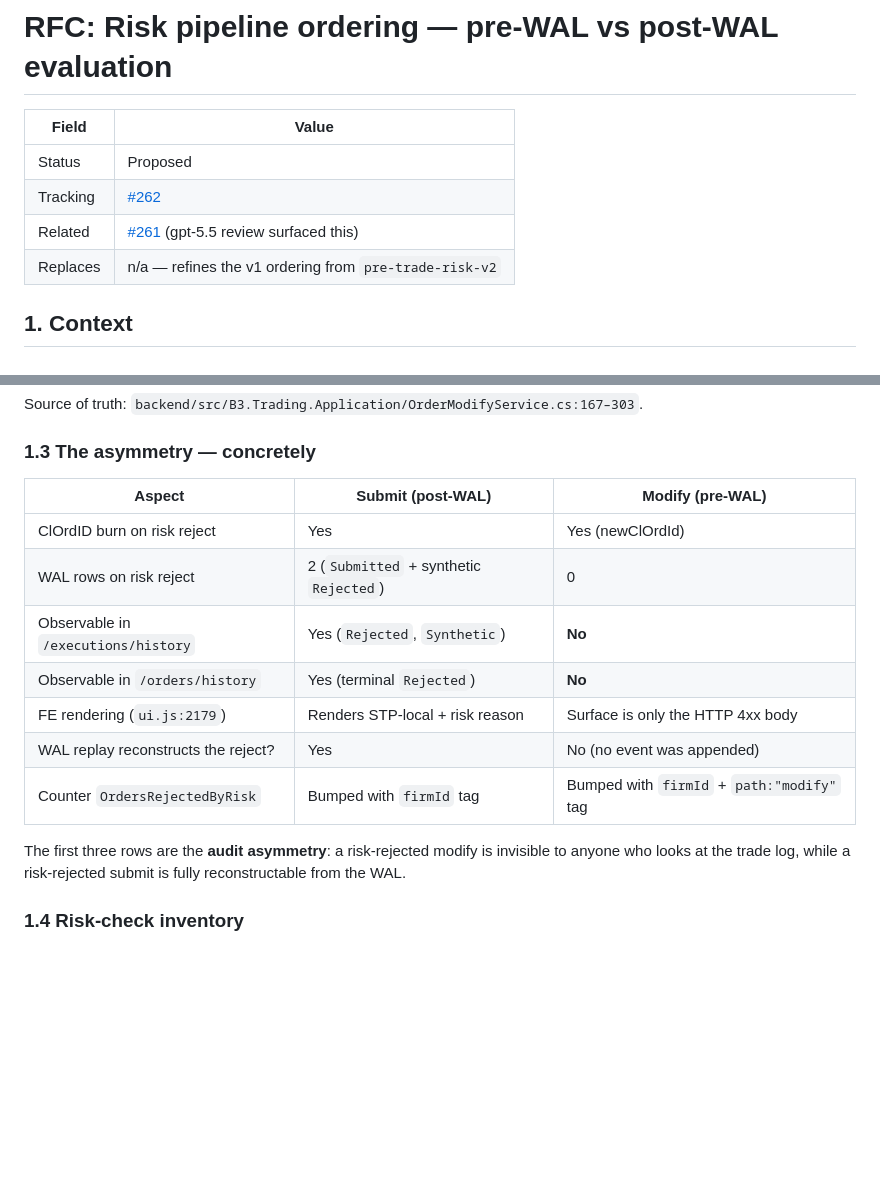
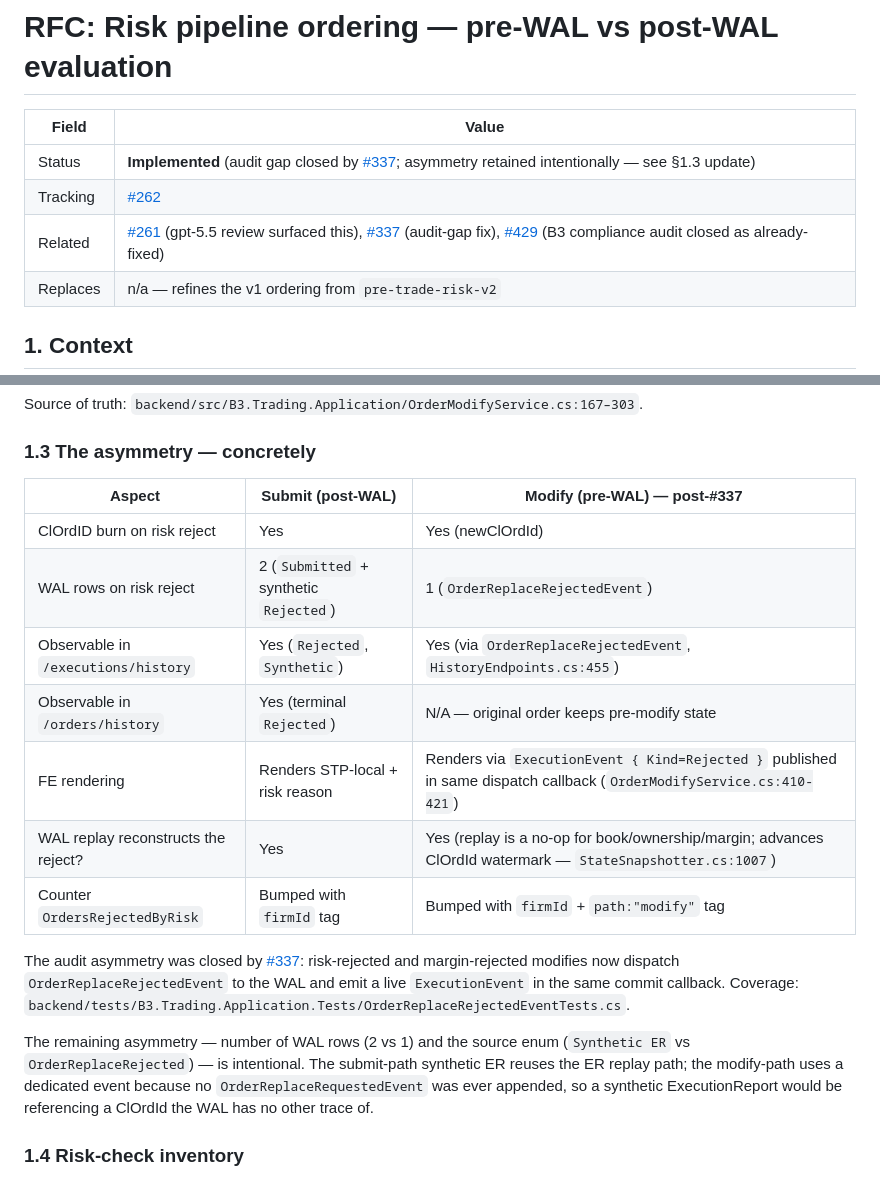
Before and after one commit to pedrosakuma/B3TradingPlatform, a Markdown page: docs/rfcs/risk-pipeline-ordering-v0.md, 2 parts joined by grey strips. Rendered like a GitHub page; blank space fills up the shorter version.

Commit message:
docs(rfc): update risk-pipeline-ordering-v0 status to Implemented
The audit asymmetry between submit (post-WAL) and modify (pre-WAL) risk
rejection was closed by #337 in 2026-05-19. The RFC was still in 'Proposed'
status, causing the 2026-05-24 B3 compliance audit (#429) to flag a gap
that no longer exists.

Update the table in §1.3 to reflect the current behaviour:
- modify-path rejections produce OrderReplaceRejectedEvent in the WAL
- /executions/history surfaces them via HistoryEndpoints.cs:455
- ExecutionEvent is published in the same dispatch callback
- replay coverage in StateSnapshotter.cs:1007

Closes #429 (duplicate of already-merged #337).

Co-authored-by: Copilot <223556219+Copilot@users.noreply.github.com>

```diff
--- a/docs/rfcs/risk-pipeline-ordering-v0.md
+++ b/docs/rfcs/risk-pipeline-ordering-v0.md
@@ -2,9 +2,9 @@
 
 | Field    | Value                                                                                       |
 | -------- | ------------------------------------------------------------------------------------------- |
-| Status   | Proposed                                                                                    |
+| Status   | **Implemented** (audit gap closed by [#337](https://github.com/pedrosakuma/B3TradingPlatform/pull/337); asymmetry retained intentionally — see §1.3 update) |
 | Tracking | [#262](https://github.com/pedrosakuma/B3TradingPlatform/issues/262)                         |
-| Related  | [#261](https://github.com/pedrosakuma/B3TradingPlatform/issues/261) (gpt-5.5 review surfaced this) |
+| Related  | [#261](https://github.com/pedrosakuma/B3TradingPlatform/issues/261) (gpt-5.5 review surfaced this), [#337](https://github.com/pedrosakuma/B3TradingPlatform/pull/337) (audit-gap fix), [#429](https://github.com/pedrosakuma/B3TradingPlatform/issues/429) (B3 compliance audit closed as already-fixed) |
 | Replaces | n/a — refines the v1 ordering from `pre-trade-risk-v2`                                     |
 
 ## 1. Context
@@ -45,19 +45,26 @@ Source of truth: `backend/src/B3.Trading.Application/OrderModifyService.cs:167
 
 ### 1.3 The asymmetry — concretely
 
-| Aspect                                | Submit (post-WAL)              | Modify (pre-WAL)                                     |
-| ------------------------------------- | ------------------------------ | ---------------------------------------------------- |
-| ClOrdID burn on risk reject           | Yes                            | Yes (newClOrdId)                                     |
-| WAL rows on risk reject               | 2 (`Submitted` + synthetic `Rejected`) | 0                                            |
-| Observable in `/executions/history`   | Yes (`Rejected`, `Synthetic`)   | **No**                                              |
-| Observable in `/orders/history`       | Yes (terminal `Rejected`)       | **No**                                              |
-| FE rendering (`ui.js:2179`)           | Renders STP-local + risk reason | Surface is only the HTTP 4xx body                   |
-| WAL replay reconstructs the reject?   | Yes                            | No (no event was appended)                          |
-| Counter `OrdersRejectedByRisk`        | Bumped with `firmId` tag        | Bumped with `firmId` + `path:"modify"` tag          |
+| Aspect                                | Submit (post-WAL)              | Modify (pre-WAL) — **post-#337**                       |
+| ------------------------------------- | ------------------------------ | ----------------------------------------------------- |
+| ClOrdID burn on risk reject           | Yes                            | Yes (newClOrdId)                                      |
+| WAL rows on risk reject               | 2 (`Submitted` + synthetic `Rejected`) | 1 (`OrderReplaceRejectedEvent`)               |
+| Observable in `/executions/history`   | Yes (`Rejected`, `Synthetic`)   | Yes (via `OrderReplaceRejectedEvent`, `HistoryEndpoints.cs:455`) |
+| Observable in `/orders/history`       | Yes (terminal `Rejected`)       | N/A — original order keeps pre-modify state           |
+| FE rendering                           | Renders STP-local + risk reason | Renders via `ExecutionEvent { Kind=Rejected }` published in same dispatch callback (`OrderModifyService.cs:410-421`) |
+| WAL replay reconstructs the reject?   | Yes                            | Yes (replay is a no-op for book/ownership/margin; advances ClOrdId watermark — `StateSnapshotter.cs:1007`) |
+| Counter `OrdersRejectedByRisk`        | Bumped with `firmId` tag        | Bumped with `firmId` + `path:"modify"` tag           |
 
-The first three rows are the **audit asymmetry**: a risk-rejected modify is
-invisible to anyone who looks at the trade log, while a risk-rejected submit
-is fully reconstructable from the WAL.
+The audit asymmetry was closed by [#337](https://github.com/pedrosakuma/B3TradingPlatform/pull/337): risk-rejected
+and margin-rejected modifies now dispatch `OrderReplaceRejectedEvent` to the WAL
+and emit a live `ExecutionEvent` in the same commit callback. Coverage:
+`backend/tests/B3.Trading.Application.Tests/OrderReplaceRejectedEventTests.cs`.
+
+The remaining asymmetry — number of WAL rows (2 vs 1) and the source enum
+(`Synthetic ER` vs `OrderReplaceRejected`) — is intentional. The submit-path
+synthetic ER reuses the ER replay path; the modify-path uses a dedicated event
+because no `OrderReplaceRequestedEvent` was ever appended, so a synthetic
+ExecutionReport would be referencing a ClOrdId the WAL has no other trace of.
 
 ### 1.4 Risk-check inventory
 
```
